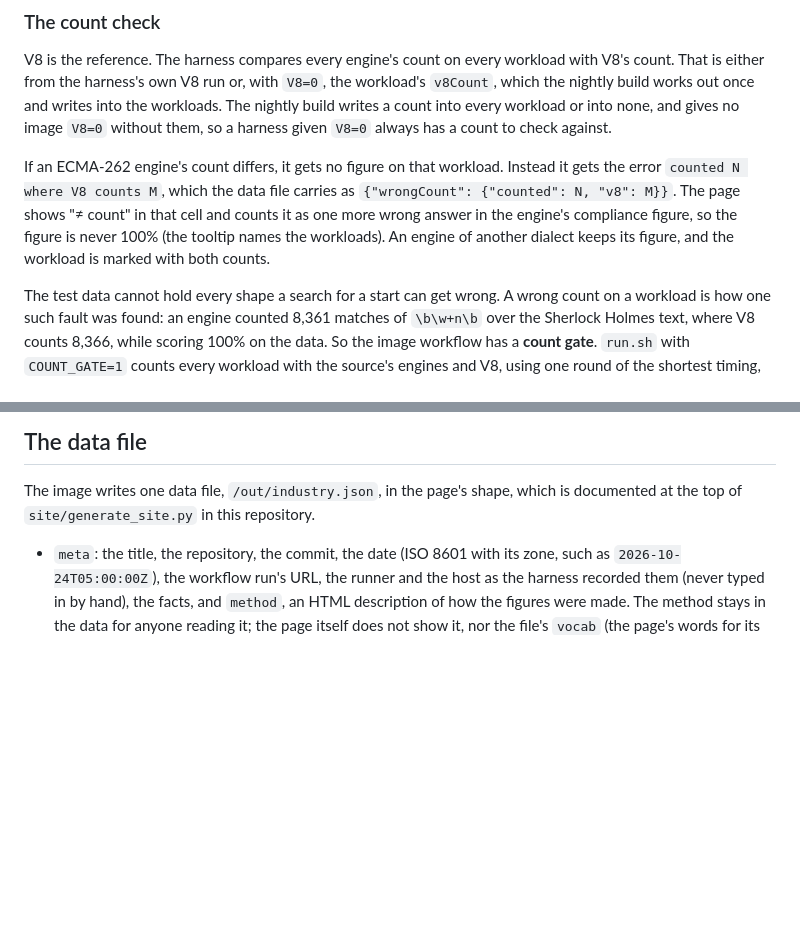
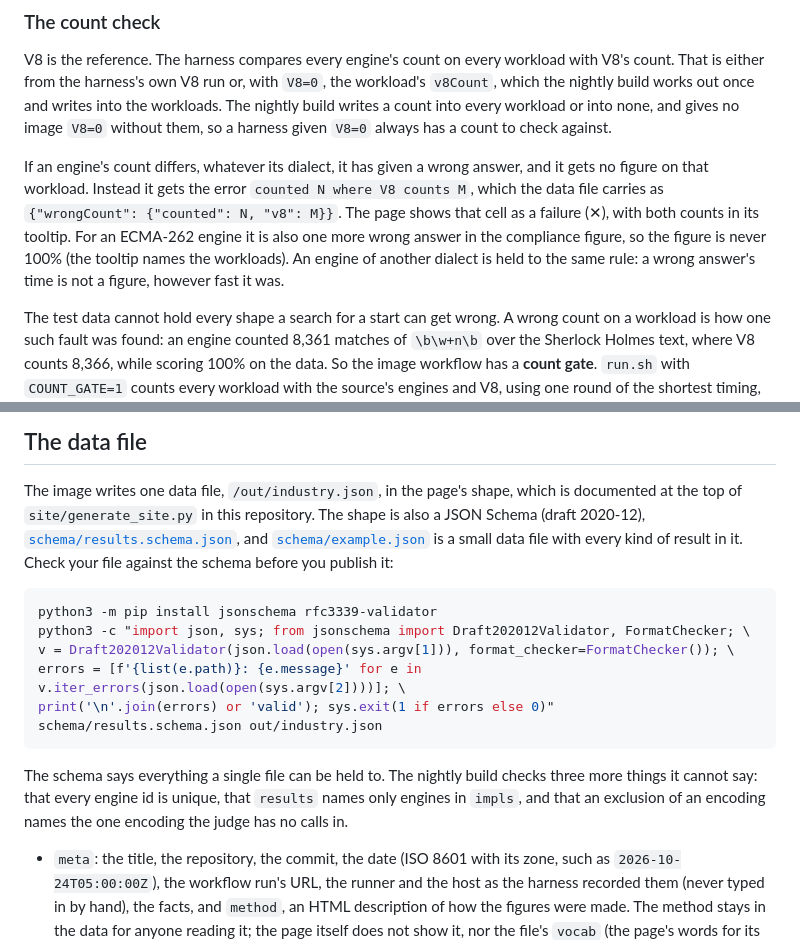
Before and after one commit to corvus-dotnet/corvus-regex-ecma262-benchmarks, a Markdown page: docs/implementing-a-source.md, 2 parts joined by grey strips. GitHub-like rendering; blank space fills up the shorter version.

Commit message:
The guide to implementing a source points at the schema, and says the count rule as it is now
A count other than V8's is a wrong answer for every engine, whatever its dialect, shown as a failure; the guide still said the page showed '≠ count' and that an engine of another dialect kept its figure. It also gives the command that checks a data file against schema/results.schema.json, and says what the nightly build checks beyond it.

Co-Authored-By: Claude Opus 5.5 <noreply@anthropic.com>
Claude-Session: https://claude.ai/code/session_011rjLiHWYWRFfJb3dkSsnE3

````diff
--- a/docs/implementing-a-source.md
+++ b/docs/implementing-a-source.md
@@ -302,11 +302,12 @@ the harness's own V8 run or, with `V8=0`, the workload's `v8Count`, which the ni
 into the workloads. The nightly build writes a count into every workload or into none, and gives no image `V8=0`
 without them, so a harness given `V8=0` always has a count to check against.
 
-If an ECMA-262 engine's count differs, it gets no figure on that workload. Instead it gets the error
-`counted N where V8 counts M`, which the data file carries as `{"wrongCount": {"counted": N, "v8": M}}`. The page shows
-"≠ count" in that cell and counts it as one more wrong answer in the engine's compliance figure, so the figure is never
-100% (the tooltip names the workloads). An engine of another dialect keeps its figure,
-and the workload is marked with both counts.
+If an engine's count differs, whatever its dialect, it has given a wrong answer, and it gets no figure on that
+workload. Instead it gets the error `counted N where V8 counts M`, which the data file carries as
+`{"wrongCount": {"counted": N, "v8": M}}`. The page shows that cell as a failure (✕), with both counts in its tooltip.
+For an ECMA-262 engine it is also one more wrong answer in the compliance figure, so the figure is never 100% (the
+tooltip names the workloads). An engine of another dialect is held to the same rule: a wrong answer's time is not a
+figure, however fast it was.
 
 The test data cannot hold every shape a search for a start can get wrong. A wrong count on a workload is how one such
 fault was found: an engine counted 8,361 matches of `\b\w+n\b` over the Sherlock Holmes text, where V8 counts 8,366,
@@ -324,7 +325,21 @@ well if it was stopped at the limit. The results script turns this into the data
 ## The data file
 
 The image writes one data file, `/out/industry.json`, in the page's shape, which is documented at the top of
-`site/generate_site.py` in this repository.
+`site/generate_site.py` in this repository. The shape is also a JSON Schema (draft 2020-12),
+[`schema/results.schema.json`](../schema/results.schema.json), and [`schema/example.json`](../schema/example.json) is a
+small data file with every kind of result in it. Check your file against the schema before you publish it:
+
+```sh
+python3 -m pip install jsonschema rfc3339-validator
+python3 -c "import json, sys; from jsonschema import Draft202012Validator, FormatChecker; \
+v = Draft202012Validator(json.load(open(sys.argv[1])), format_checker=FormatChecker()); \
+errors = [f'{list(e.path)}: {e.message}' for e in v.iter_errors(json.load(open(sys.argv[2])))]; \
+print('\n'.join(errors) or 'valid'); sys.exit(1 if errors else 0)" schema/results.schema.json out/industry.json
+```
+
+The schema says everything a single file can be held to. The nightly build checks three more things it cannot say:
+that every engine id is unique, that `results` names only engines in `impls`, and that an exclusion of an encoding
+names the one encoding the judge has no calls in.
 
 - `meta`: the title, the repository, the commit, the date (ISO 8601 with its zone, such as
   `2026-10-24T05:00:00Z`), the workflow run's URL, the runner and the host as the
````
